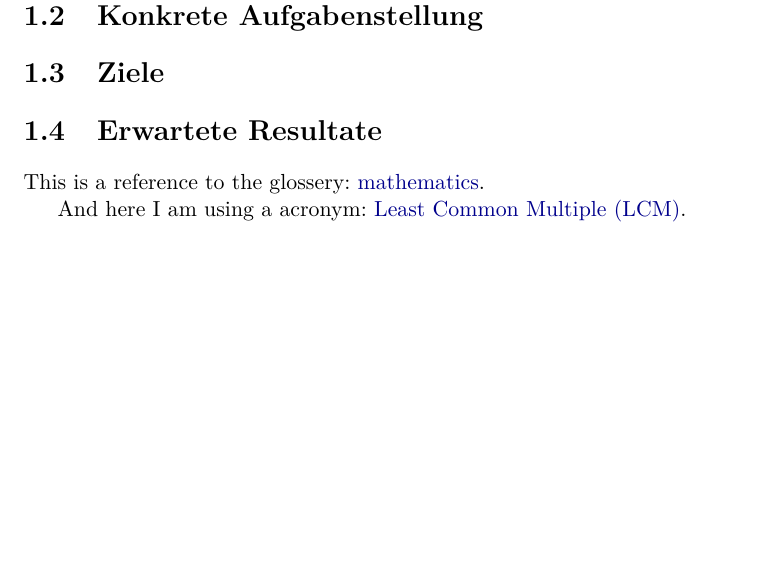
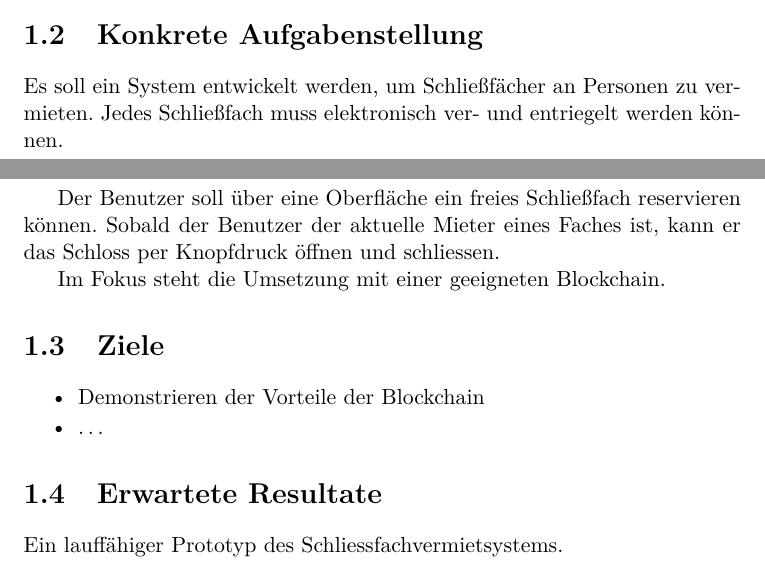
Before and after one commit to kraeki/bda-dokumentation, a LaTeX thesis (Main.tex, which reads chapters/06_Aufgabenstellung.tex): part of page 9 of 20 before the commit and two parts of pages 7 and 8 of 19 after it, the two joined at a grey line, cut so that both start at the same text, the shorter picture padded with empty space. Compiled offline with pdfLaTeX.

Commit message:
Updates from ShareLaTeX

```diff
--- a/chapters/06_Aufgabenstellung.tex
+++ b/chapters/06_Aufgabenstellung.tex
@@ -31,14 +31,22 @@ umsetzt und demonstriert.
 
 \section{Konkrete Aufgabenstellung}
 \label{sec:Konkrete Aufgabenstellung}
+Es soll ein System entwickelt werden, um Schließfächer an Personen zu vermieten. Jedes Schließfach muss elektronisch ver- und entriegelt werden können.
 
+Der Benutzer soll über eine Oberfläche ein freies Schließfach reservieren können. Sobald der Benutzer der aktuelle Mieter eines Faches ist, kann er das Schloss per Knopfdruck öffnen und schliessen.
+
+Im Fokus steht die Umsetzung mit einer geeigneten Blockchain.
 
 \section{Ziele}
 \label{sec:Ziele}
 
+\begin{itemize}
+    \item Demonstrieren der Vorteile der Blockchain
+    \item \dots
+\end{itemize}
+
+
 \section{Erwartete Resultate}
 \label{sec:Erwartete_Resultate}
 
-This is a reference to the glossery: \gls{maths}.
-
-And here I am using a acronym: \acrfull{lcm}.
+Ein lauffähiger Prototyp des Schliessfachvermietsystems.
```
Also changed, not shown: chapters/07_Loesungsentwicklung.tex (+8 -2 lines).
